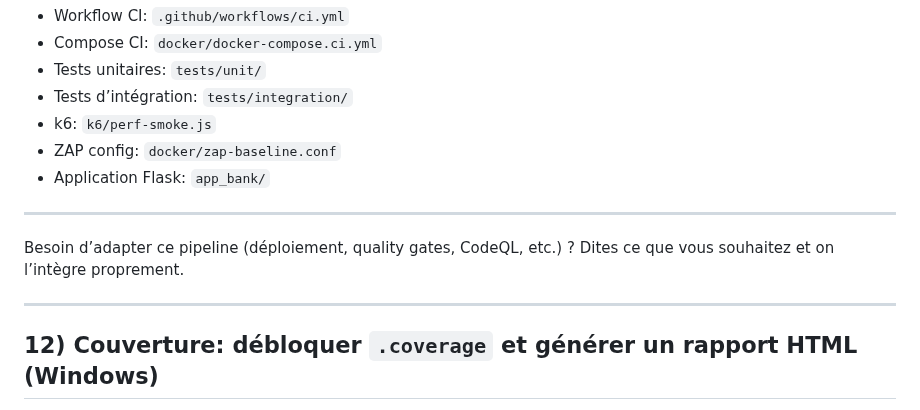
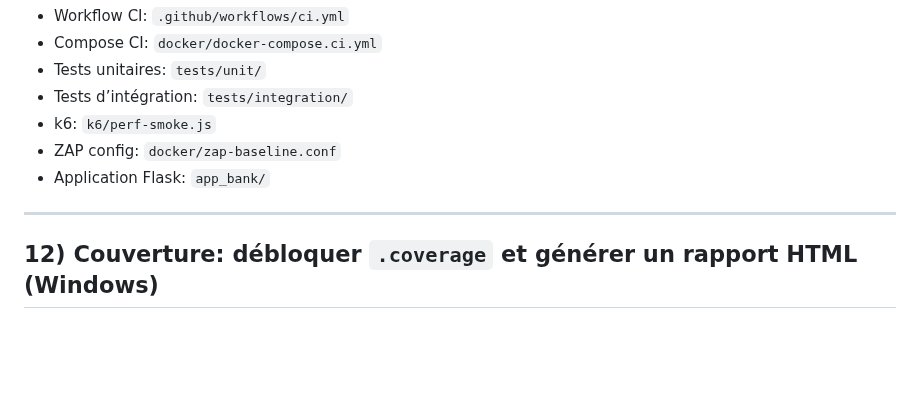
Before and after one commit to samhanoun/Fintech-test, a Markdown page: docs/CI-PIPELINE.md, the part around the change. Rendered like a GitHub page; blank space fills up the shorter version.

```diff
--- a/docs/CI-PIPELINE.md
+++ b/docs/CI-PIPELINE.md
@@ -235,10 +235,6 @@ Résultats à voir:
 
 ---
 
-Besoin d’adapter ce pipeline (déploiement, quality gates, CodeQL, etc.) ? Dites ce que vous souhaitez et on l’intègre proprement.
-
----
-
 ## 12) Couverture: débloquer `.coverage` et générer un rapport HTML (Windows)
 
 Contexte: le fichier `.coverage` produit par pytest-cov en CI/containers peut contenir des chemins de fichiers différents de votre machine locale (ex: `C:\\work\\app_bank` ou `/work/app_bank`). Sans mappage, `coverage` ne retrouve pas les sources et affiche des avertissements du type “Couldn't parse ... No source for code” ou “No data to report”.
```
